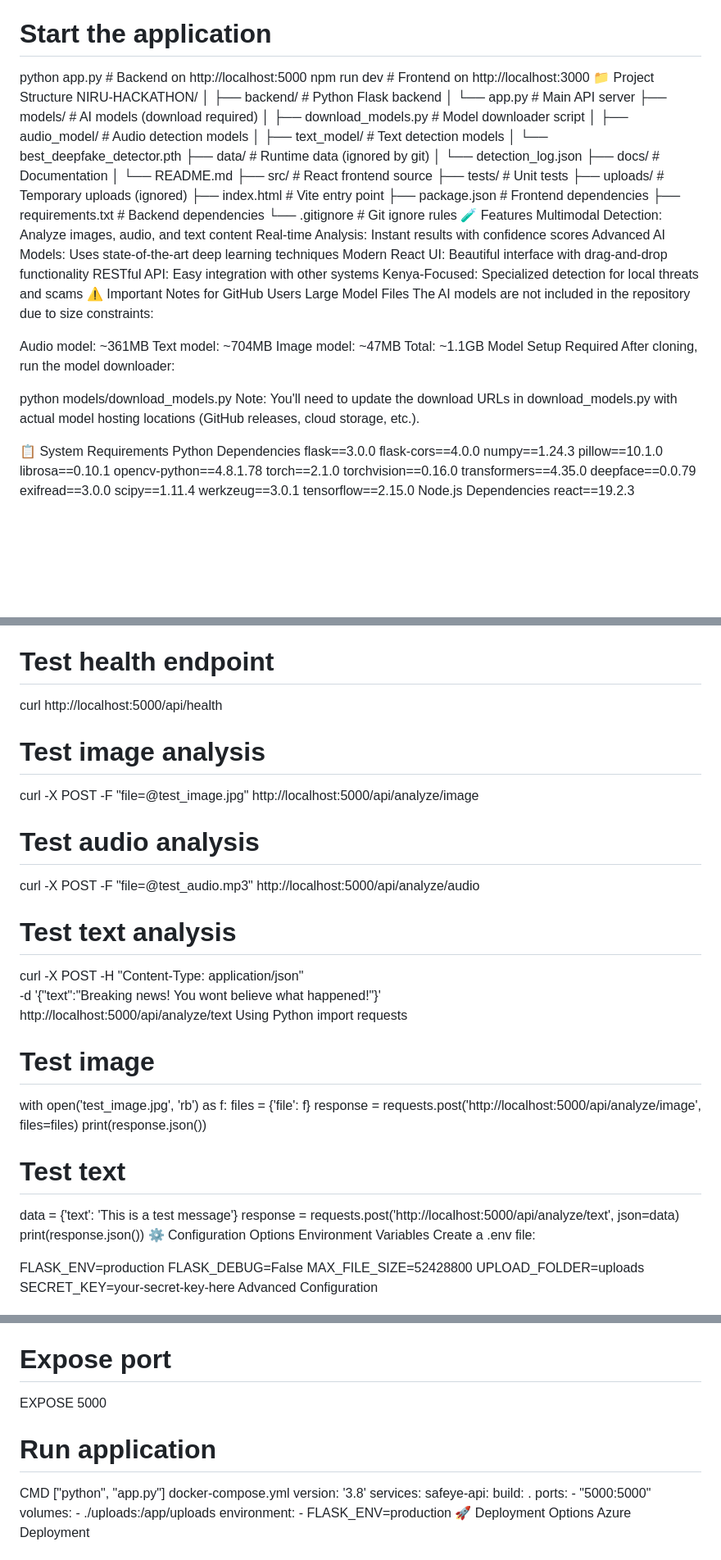
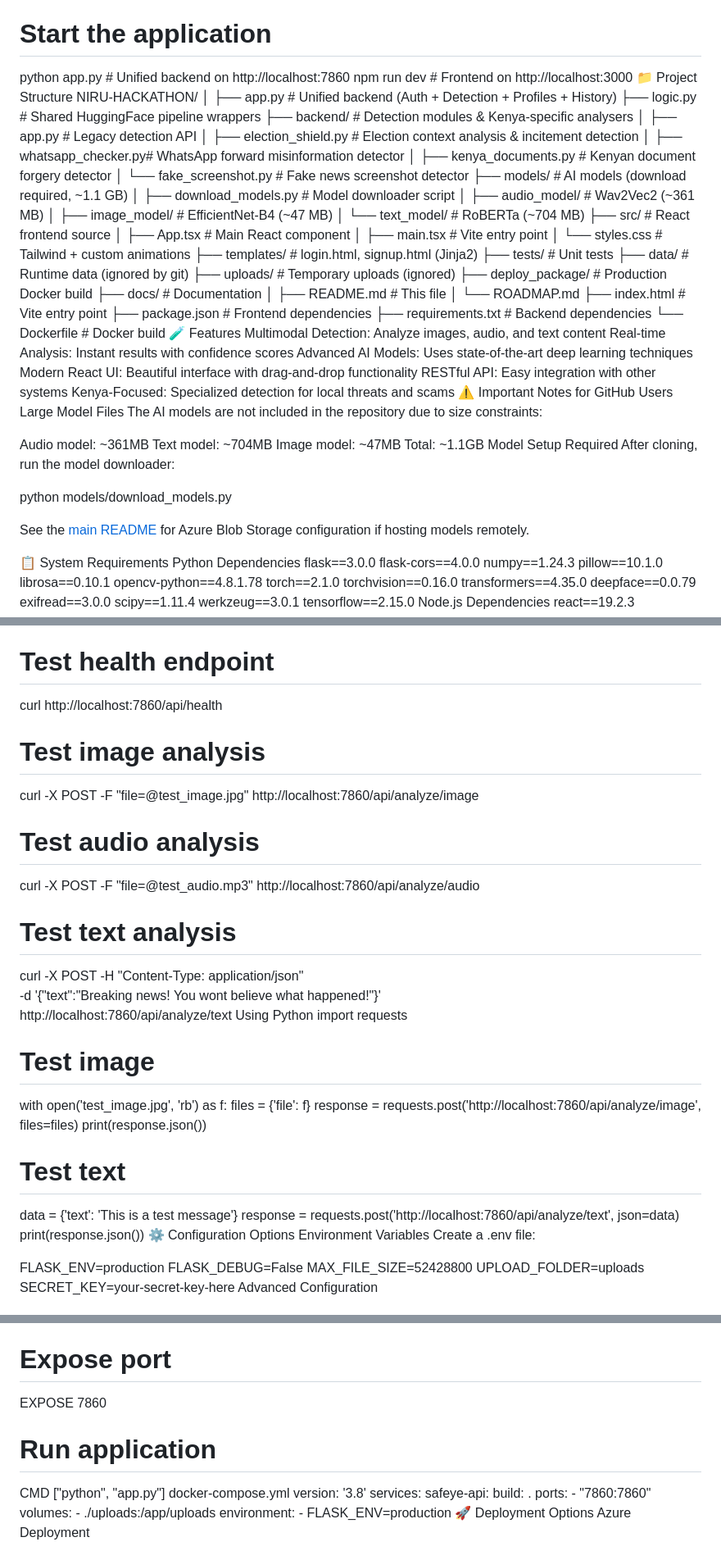
Before and after one commit to Vicmuratha/NIRU-HACKATHON, a Markdown page: docs/README.md, 3 parts joined by grey strips. Shown at 82% size. Drawn GitHub-style; blank space fills up the shorter version.

```diff
--- a/docs/README.md
+++ b/docs/README.md
@@ -35,29 +37,40 @@ pip install -r requirements.txt
 npm install
 
 # Start the application
-python app.py              # Backend on http://localhost:5000
+python app.py              # Unified backend on http://localhost:7860
 npm run dev               # Frontend on http://localhost:3000
 📁 Project Structure
 NIRU-HACKATHON/
 │
-├── backend/               # Python Flask backend
-│   └── app.py            # Main API server
-├── models/               # AI models (download required)
+├── app.py                 # Unified backend (Auth + Detection + Profiles + History)
+├── logic.py               # Shared HuggingFace pipeline wrappers
+├── backend/               # Detection modules & Kenya-specific analysers
+│   ├── app.py             # Legacy detection API
+│   ├── election_shield.py # Election context analysis & incitement detection
+│   ├── whatsapp_checker.py# WhatsApp forward misinformation detector
+│   ├── kenya_documents.py # Kenyan document forgery detector
+│   └── fake_screenshot.py # Fake news screenshot detector
+├── models/                # AI models (download required, ~1.1 GB)
 │   ├── download_models.py # Model downloader script
-│   ├── audio_model/      # Audio detection models
-│   ├── text_model/       # Text detection models
-│   └── best_deepfake_detector.pth
-├── data/                 # Runtime data (ignored by git)
-│   └── detection_log.json
-├── docs/                 # Documentation
-│   └── README.md
-├── src/                  # React frontend source
-├── tests/                # Unit tests
-├── uploads/              # Temporary uploads (ignored)
-├── index.html           # Vite entry point
-├── package.json         # Frontend dependencies
-├── requirements.txt     # Backend dependencies
-└── .gitignore          # Git ignore rules
+│   ├── audio_model/       # Wav2Vec2 (~361 MB)
+│   ├── image_model/       # EfficientNet-B4 (~47 MB)
+│   └── text_model/        # RoBERTa (~704 MB)
+├── src/                   # React frontend source
+│   ├── App.tsx            # Main React component
+│   ├── main.tsx           # Vite entry point
+│   └── styles.css         # Tailwind + custom animations
+├── templates/             # login.html, signup.html (Jinja2)
+├── tests/                 # Unit tests
+├── data/                  # Runtime data (ignored by git)
+├── uploads/               # Temporary uploads (ignored)
+├── deploy_package/        # Production Docker build
+├── docs/                  # Documentation
+│   ├── README.md          # This file
+│   └── ROADMAP.md
+├── index.html             # Vite entry point
+├── package.json           # Frontend dependencies
+├── requirements.txt       # Backend dependencies
+└── Dockerfile             # Docker build
 🧪 Features
 Multimodal Detection: Analyze images, audio, and text content
 Real-time Analysis: Instant results with confidence scores
@@ -77,7 +90,8 @@ Model Setup Required
 After cloning, run the model downloader:
 
 python models/download_models.py
-Note: You'll need to update the download URLs in download_models.py with actual model hosting locations (GitHub releases, cloud storage, etc.).
+
+See the [main README](../README.md#environment-variables) for Azure Blob Storage configuration if hosting models remotely.
 
 📋 System Requirements
 Python Dependencies
@@ -187,30 +201,30 @@ python -m http.server 3000
 🧪 Testing the API
 Using cURL
 # Test health endpoint
-curl http://localhost:5000/api/health
+curl http://localhost:7860/api/health
 
 # Test image analysis
-curl -X POST -F "file=@test_image.jpg" http://localhost:5000/api/analyze/image
+curl -X POST -F "file=@test_image.jpg" http://localhost:7860/api/analyze/image
 
 # Test audio analysis
-curl -X POST -F "file=@test_audio.mp3" http://localhost:5000/api/analyze/audio
+curl -X POST -F "file=@test_audio.mp3" http://localhost:7860/api/analyze/audio
 
 # Test text analysis
 curl -X POST -H "Content-Type: application/json" \
   -d '{"text":"Breaking news! You wont believe what happened!"}' \
-  http://localhost:5000/api/analyze/text
+  http://localhost:7860/api/analyze/text
 Using Python
 import requests
 
 # Test image
 with open('test_image.jpg', 'rb') as f:
     files = {'file': f}
-    response = requests.post('http://localhost:5000/api/analyze/image', files=files)
+    response = requests.post('http://localhost:7860/api/analyze/image', files=files)
     print(response.json())
 
 # Test text
 data = {'text': 'This is a test message'}
-response = requests.post('http://localhost:5000/api/analyze/text', json=data)
+response = requests.post('http://localhost:7860/api/analyze/text', json=data)
 print(response.json())
 ⚙️ Configuration Options
 Environment Variables
@@ -250,7 +264,7 @@ RUN pip install --no-cache-dir -r requirements.txt
 COPY . .
 
 # Expose port
-EXPOSE 5000
+EXPOSE 7860
 
 # Run application
 CMD ["python", "app.py"]
@@ -260,7 +274,7 @@ services:
   safeye-api:
     build: .
     ports:
-      - "5000:5000"
+      - "7860:7860"
     volumes:
       - ./uploads:/app/uploads
     environment:
```
Also changed, not shown: other parts of docs/README.md (+6 -4 lines), README.md (+21 -19 lines).
